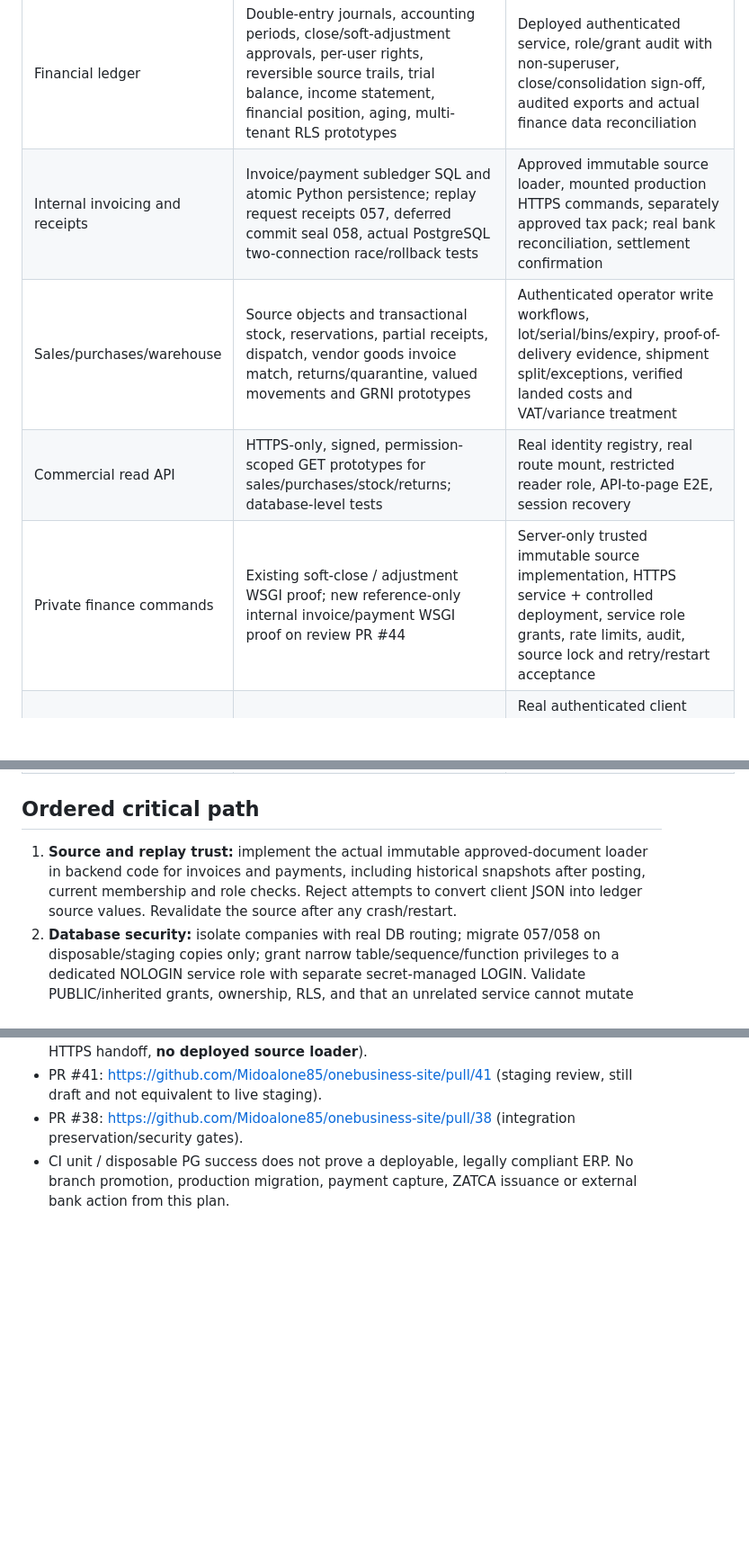
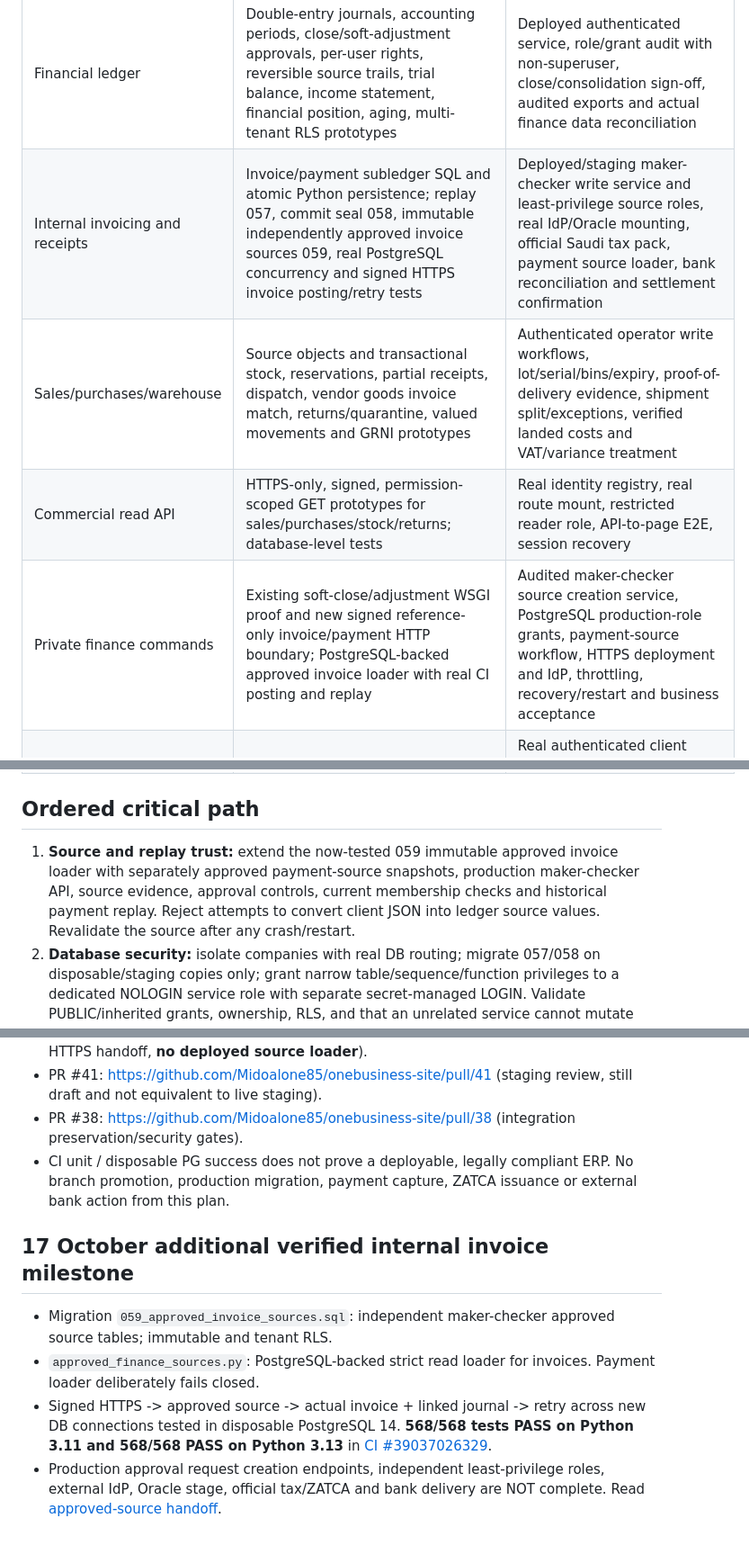
Before and after one commit to Midoalone85/onebusiness-site, a Markdown page: one-erp-next/ops/DELIVERY_STATUS_AND_REMAINING_20261017.md, 3 parts joined by grey strips. Shown at 90% size. GitHub-like rendering; blank space fills up the shorter version.

Commit message:
docs(next): reflect real 059 approved invoice source and signed PostgreSQL end-to-end test

```diff
--- a/one-erp-next/ops/DELIVERY_STATUS_AND_REMAINING_20261017.md
+++ b/one-erp-next/ops/DELIVERY_STATUS_AND_REMAINING_20261017.md
@@ -9,10 +9,10 @@ No completion percentages or promised release dates are implied.
 | Workstream | Built/tested in source | Missing for real customers |
 |---|---|---|
 | Financial ledger | Double-entry journals, accounting periods, close/soft-adjustment approvals, per-user rights, reversible source trails, trial balance, income statement, financial position, aging, multi-tenant RLS prototypes | Deployed authenticated service, role/grant audit with non-superuser, close/consolidation sign-off, audited exports and actual finance data reconciliation |
-| Internal invoicing and receipts | Invoice/payment subledger SQL and atomic Python persistence; replay request receipts 057, deferred commit seal 058, actual PostgreSQL two-connection race/rollback tests | Approved immutable source loader, mounted production HTTPS commands, separately approved tax pack; real bank reconciliation, settlement confirmation |
+| Internal invoicing and receipts | Invoice/payment subledger SQL and atomic Python persistence; replay 057, commit seal 058, immutable independently approved invoice sources 059, real PostgreSQL concurrency and signed HTTPS invoice posting/retry tests | Deployed/staging maker-checker write service and least-privilege source roles, real IdP/Oracle mounting, official Saudi tax pack, payment source loader, bank reconciliation and settlement confirmation |
 | Sales/purchases/warehouse | Source objects and transactional stock, reservations, partial receipts, dispatch, vendor goods invoice match, returns/quarantine, valued movements and GRNI prototypes | Authenticated operator write workflows, lot/serial/bins/expiry, proof-of-delivery evidence, shipment split/exceptions, verified landed costs and VAT/variance treatment |
 | Commercial read API | HTTPS-only, signed, permission-scoped GET prototypes for sales/purchases/stock/returns; database-level tests | Real identity registry, real route mount, restricted reader role, API-to-page E2E, session recovery |
-| Private finance commands | Existing soft-close / adjustment WSGI proof; new reference-only internal invoice/payment WSGI proof on review PR #44 | Server-only trusted immutable source implementation, HTTPS service + controlled deployment, service role grants, rate limits, audit, source lock and retry/restart acceptance |
+| Private finance commands | Existing soft-close/adjustment WSGI proof and new signed reference-only invoice/payment HTTP boundary; PostgreSQL-backed approved invoice loader with real CI posting and replay | Audited maker-checker source creation service, PostgreSQL production-role grants, payment-source workflow, HTTPS deployment and IdP, throttling, recovery/restart and business acceptance |
 | UI | Static bilingual RTL/LTR preview and private-view source components, navigation/brand checks | Real authenticated client wired to live source-backed APIs, accessibility/browser/mobile QA; **do not display fictional figures as business data** |
 | Identity / tenant | Signed token validation, membership/role tests, isolated tenant DB CI, seven-day trial domain rules | Real IdP + MFA/recovery, email verification, tenant provisioning/restore in Oracle, operator access review, company lifecycle |
 | SaaS billing | Domain and trial prototypes | Actual invoice/payment gateway, webhook signature, duplicate/reversal/chargeback handling, renewals and suspend/reactivate without granting paid status on unverified payment |
@@ -23,7 +23,7 @@ No completion percentages or promised release dates are implied.
 
 ## Ordered critical path
 
-1. **Source and replay trust:** implement the actual immutable approved-document loader in backend code for invoices and payments, including historical snapshots after posting, current membership and role checks. Reject attempts to convert client JSON into ledger source values. Revalidate the source after any crash/restart.
+1. **Source and replay trust:** extend the now-tested 059 immutable approved invoice loader with separately approved payment-source snapshots, production maker-checker API, source evidence, approval controls, current membership checks and historical payment replay. Reject attempts to convert client JSON into ledger source values. Revalidate the source after any crash/restart.
 2. **Database security:** isolate companies with real DB routing; migrate 057/058 on disposable/staging copies only; grant narrow table/sequence/function privileges to a dedicated NOLOGIN service role with separate secret-managed LOGIN. Validate PUBLIC/inherited grants, ownership, RLS, and that an unrelated service cannot mutate journals.
 3. **End-to-end authenticated staging:** approved IdP token, TLS, host routing, source document approval, duplicate HTTP retries across worker restarts, simultaneous submissions, cancel/return/partial payment; verify journals, physical stock and documents remain consistent.
 4. **Operational commercial write API:** order, receipt, reservation, delivery, return and refund evidence, source events and outbox retry. Retire or deny dangerous legacy/direct inventory procedures; implement lot/serial/expiry and effective warehouse authorization.
@@ -40,3 +40,10 @@ No completion percentages or promised release dates are implied.
 - PR #41: https://github.com/Midoalone85/onebusiness-site/pull/41 (staging review, still draft and not equivalent to live staging).
 - PR #38: https://github.com/Midoalone85/onebusiness-site/pull/38 (integration preservation/security gates).
 - CI unit / disposable PG success does not prove a deployable, legally compliant ERP. No branch promotion, production migration, payment capture, ZATCA issuance or external bank action from this plan.
+
+## 17 October additional verified internal invoice milestone
+
+- Migration `059_approved_invoice_sources.sql`: independent maker-checker approved source tables; immutable and tenant RLS.
+- `approved_finance_sources.py`: PostgreSQL-backed strict read loader for invoices. Payment loader deliberately fails closed.
+- Signed HTTPS -> approved source -> actual invoice + linked journal -> retry across new DB connections tested in disposable PostgreSQL 14. **568/568 tests PASS on Python 3.11 and 568/568 PASS on Python 3.13** in [CI #39037026329](https://github.com/Midoalone85/onebusiness-site/actions/runs/39037026329).
+- Production approval request creation endpoints, independent least-privilege roles, external IdP, Oracle stage, official tax/ZATCA and bank delivery are NOT complete. Read [approved-source handoff](APPROVED_INVOICE_SOURCE_059.md).
```
